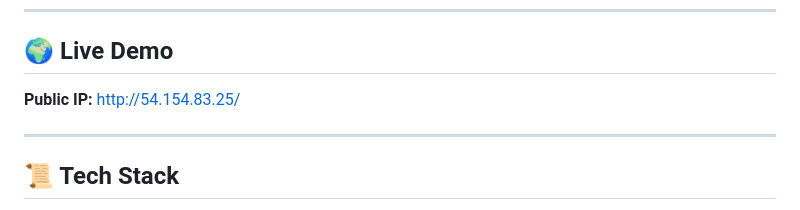
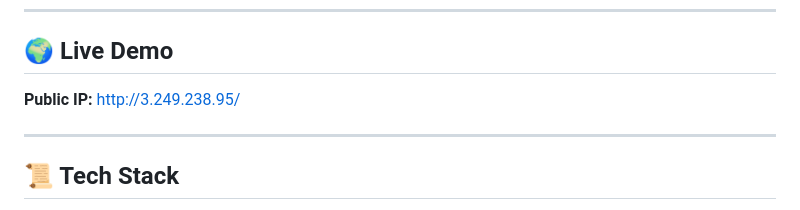
Before and after one commit to AdetokunAdenike/project-altschool_1, a Markdown page: README.md, the part around the change. GitHub-like rendering.

```diff
--- a/README.md
+++ b/README.md
@@ -170,7 +170,7 @@ I used `express.static()` in Node.js to serve the static files.
 
 ## 🌍 Live Demo
 
-**Public IP:** [http://54.154.83.25/](http://54.154.83.25/)
+**Public IP:** [http://3.249.238.95/](http://3.249.238.95/)
 
 ---
 
```
